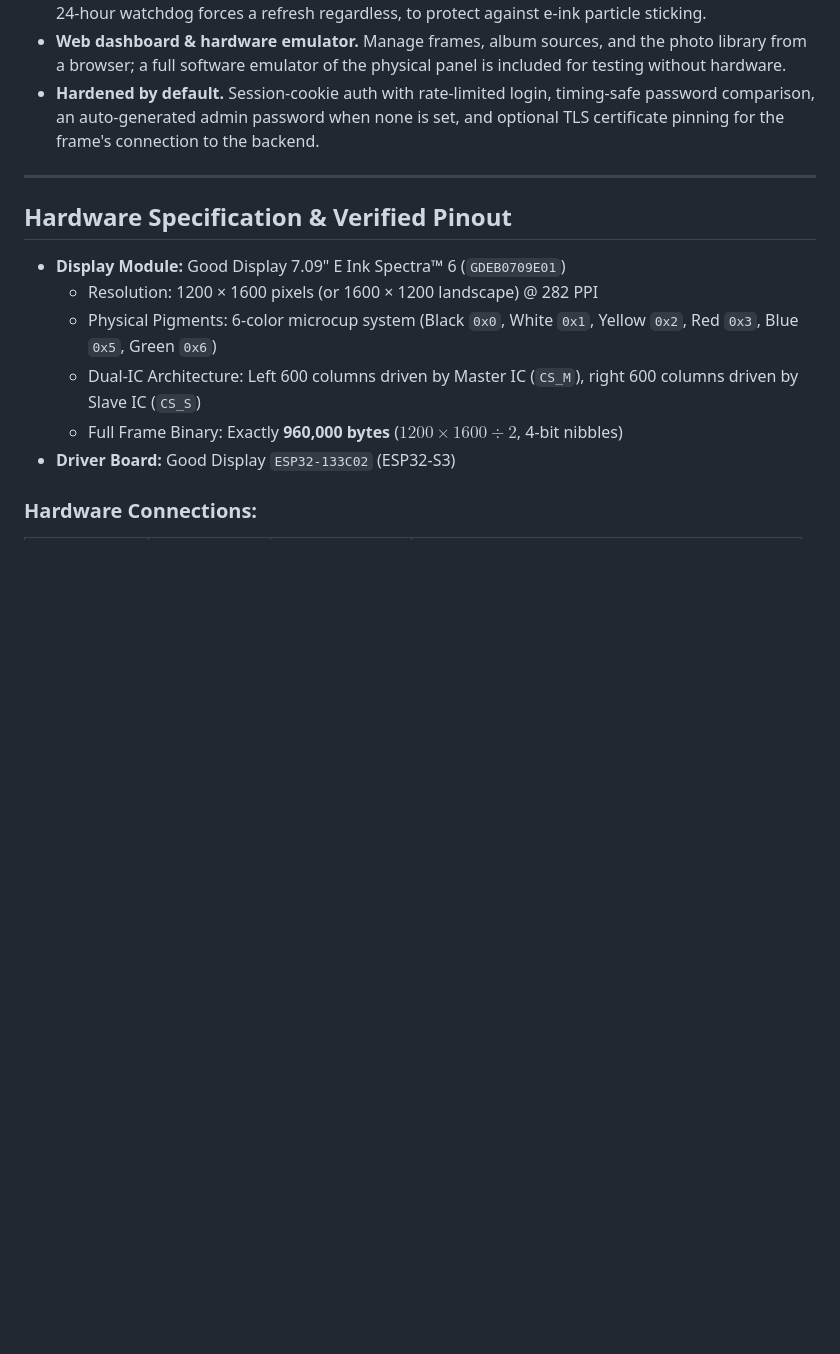
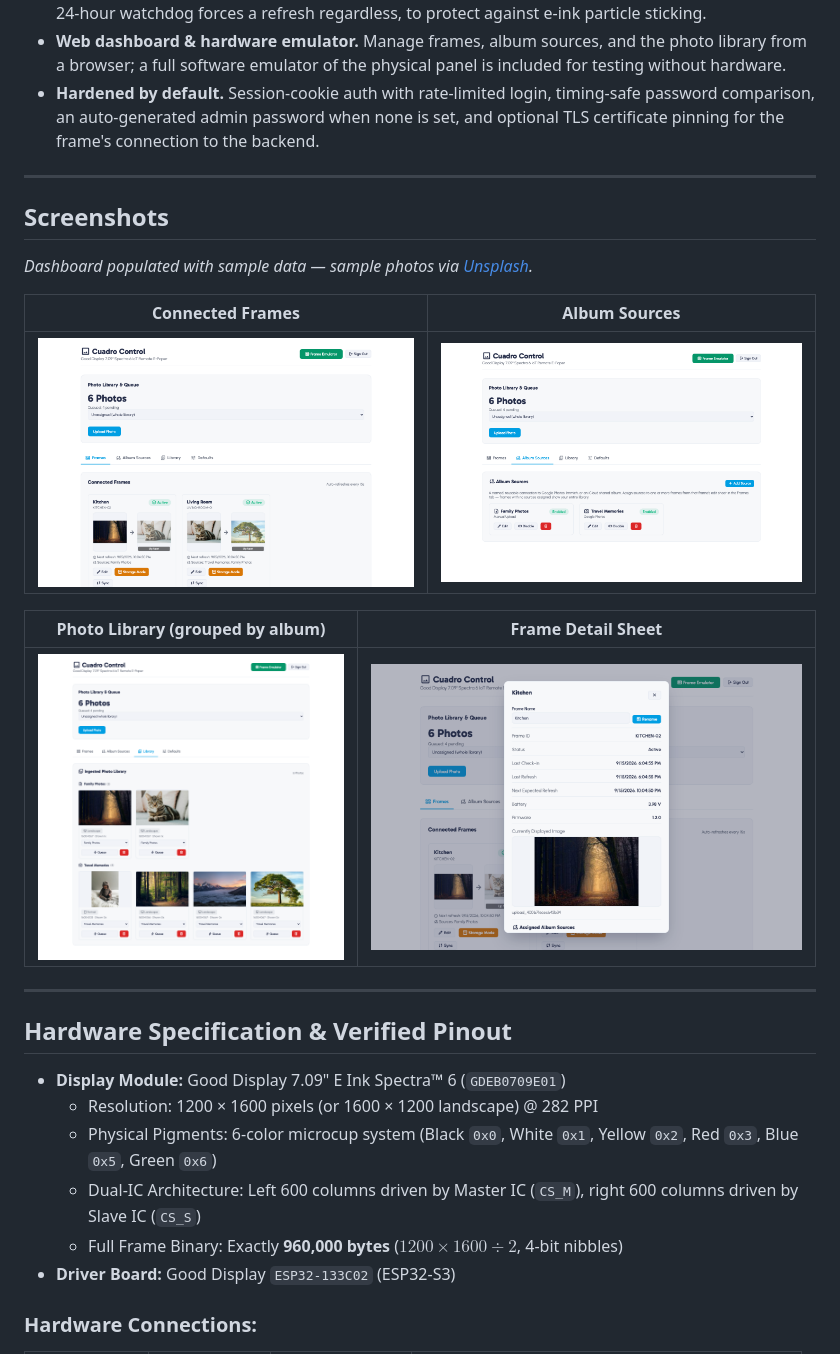
Before and after one commit to enslaved2die/Cuadro, a Markdown page: README.md, the part around the change. Rendered like a GitHub page; pictures changed too: docs/screenshots/dashboard-album-sources.png (added), docs/screenshots/dashboard-frame-detail.png (added), docs/screenshots/dashboard-frames.png (added); blank space fills up the shorter version.

Commit message:
Add dashboard screenshots to README
Seeded an isolated local instance (separate DB, not the real dev/prod
data) with two demo album sources and six sample photos from Unsplash,
then captured the Frames, Album Sources, Library, and frame-detail views
to give the README a visual overview of the dashboard.

Co-Authored-By: Claude Sonnet 5 <noreply@anthropic.com>

```diff
--- a/README.md
+++ b/README.md
@@ -14,6 +14,20 @@ The frame sits behind residential NAT/firewalls, pulling updates from a self-hos
 - **Timezone-aware scheduling.** Set one or more daily refresh times per display's own local timezone; a 24-hour watchdog forces a refresh regardless, to protect against e-ink particle sticking.
 - **Web dashboard & hardware emulator.** Manage frames, album sources, and the photo library from a browser; a full software emulator of the physical panel is included for testing without hardware.
 - **Hardened by default.** Session-cookie auth with rate-limited login, timing-safe password comparison, an auto-generated admin password when none is set, and optional TLS certificate pinning for the frame's connection to the backend.
+
+---
+
+## Screenshots
+
+*Dashboard populated with sample data — sample photos via [Unsplash](https://unsplash.com/).*
+
+| Connected Frames | Album Sources |
+| :---: | :---: |
+| ![Connected frames, each showing its current photo and what's up next](docs/screenshots/dashboard-frames.png) | ![Album Sources tab listing reusable connections to Google Photos, Immich, or iCloud](docs/screenshots/dashboard-album-sources.png) |
+
+| Photo Library (grouped by album) | Frame Detail Sheet |
+| :---: | :---: |
+| ![Photo library grouped by album source](docs/screenshots/dashboard-library.png) | ![Per-frame detail sheet with rename, status, and currently displayed image](docs/screenshots/dashboard-frame-detail.png) |
 
 ---
 
```
